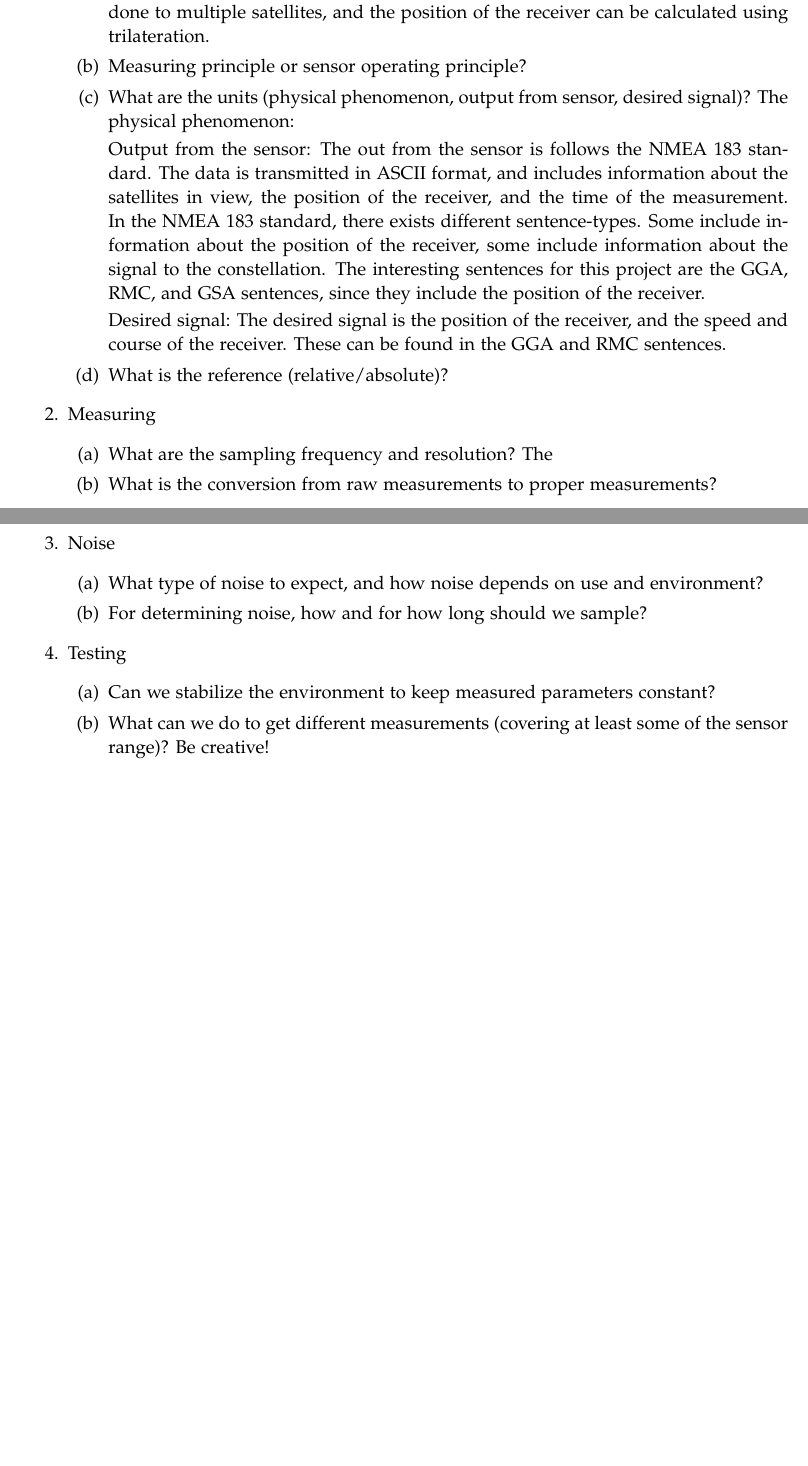
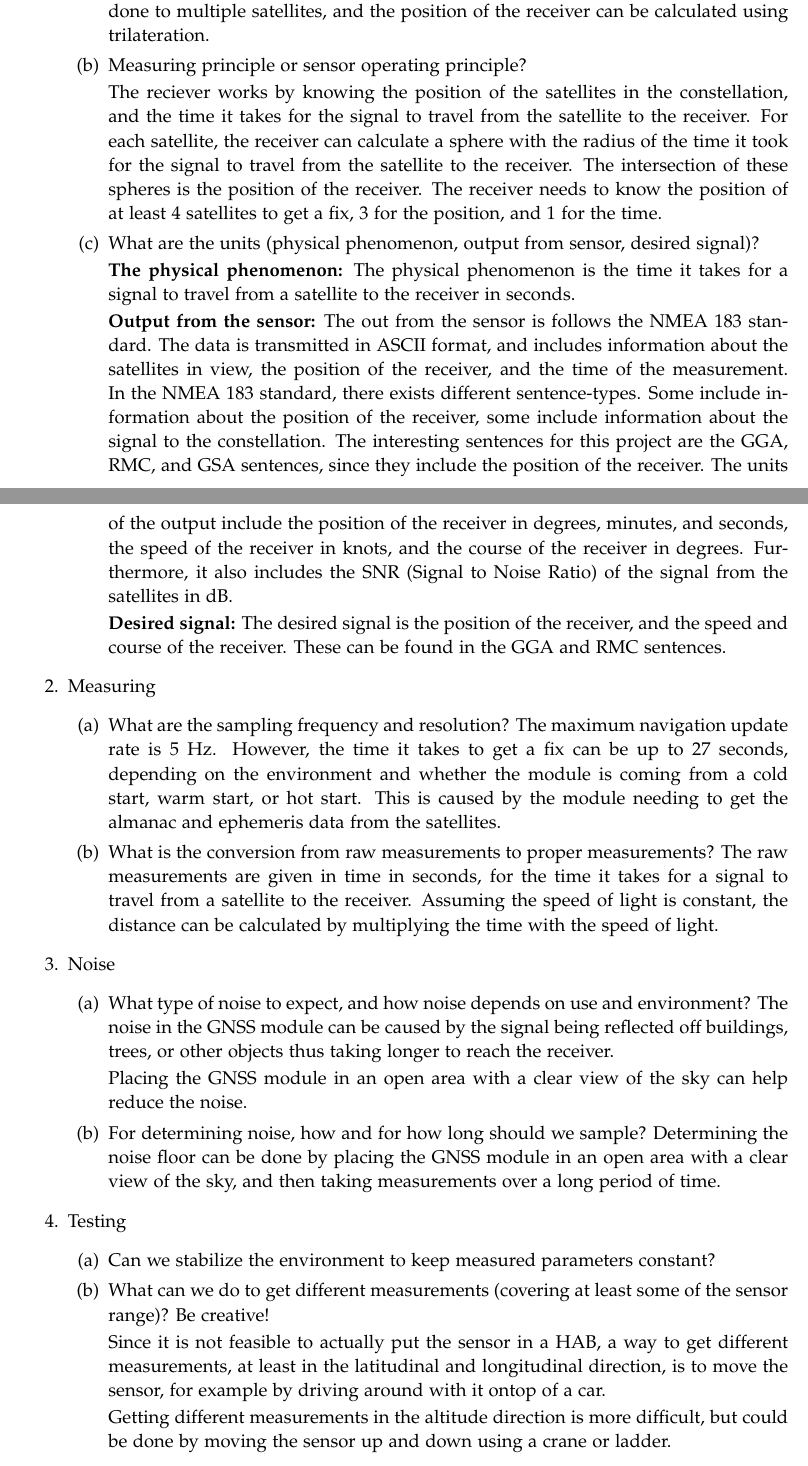
Before and after one commit to JensMoeslund/gps-miniprojekt, a LaTeX thesis (report/master.tex, which reads report/chapters/02Harware/00meta.tex): two parts of pages 5 and 6 of 6, joined at a grey line, cut so that both start at the same text, the shorter picture padded with empty space. Compiled offline with pdfLaTeX.

Commit message:
GNSS første udkast

```diff
--- a/report/chapters/02Harware/00meta.tex
+++ b/report/chapters/02Harware/00meta.tex
@@ -54,35 +69,63 @@ This module was chosen because it is the GNSS module used in the student satlab
         This is done to multiple satellites, and the position of the receiver can be calculated using trilateration.
 
         \item Measuring principle or sensor operating principle?
-            \item What are the units (physical phenomenon, output from sensor, desired signal)?
-            The physical phenomenon:
 
-            Output from the sensor:
-            The out from the sensor is follows the NMEA 183 standard. The data is transmitted in ASCII format, and includes information about the satellites in view, the position of the receiver, and the time of the measurement.
-            In the NMEA 183 standard, there exists different sentence-types. Some include information about the position of the receiver, some include information about the signal to the constellation.
-            The interesting sentences for this project are the GGA, RMC, and GSA sentences, since they include the position of the receiver. %TODO: skriv lige de rigtige pakker.
+        The reciever works by knowing the position of the satellites in the constellation, and the time it takes for the signal to travel from the satellite to the receiver.
+        For each satellite, the receiver can calculate a sphere with the radius of the time it took for the signal to travel from the satellite to the receiver.
+        The intersection of these spheres is the position of the receiver.
+        The receiver needs to know the position of at least 4 satellites to get a fix, 3 for the position, and 1 for the time.
 
 
-            Desired signal:
+        \item What are the units (physical phenomenon, output from sensor, desired signal)?
+
+        \textbf{The physical phenomenon:}
+        The physical phenomenon is the time it takes for a signal to travel from a satellite to the receiver in seconds.
+
+        \textbf{Output from the sensor:}
+        The out from the sensor is follows the NMEA 183 standard.
+        The data is transmitted in ASCII format, and includes information about the satellites in view, the position of the receiver, and the time of the measurement.
+        In the NMEA 183 standard, there exists different sentence-types.
+        Some include information about the position of the receiver, some include information about the signal to the constellation.
+        The interesting sentences for this project are the GGA, RMC, and GSA sentences, since they include the position of the receiver. %TODO: skriv lige de rigtige pakker.
+        The units of the output include the position of the receiver in degrees, minutes, and seconds, the speed of the receiver in knots, and the course of the receiver in degrees.
+        Furthermore, it also includes the SNR (Signal to Noise Ratio) of the signal from the satellites in dB.
+
+
+        \textbf{Desired signal:}
         The desired signal is the position of the receiver, and the speed and course of the receiver.
         These can be found in the GGA and RMC sentences.%TODO: tjek rigtige pakker.
-
-            \item What is the reference (relative/absolute)?
     \end{enumerate}
     \item Measuring
     \begin{enumerate}[(a)]
         \item What are the sampling frequency and resolution?
-            The
+        The maximum navigation update rate is 5 Hz. %TODO: indsæt kilde.
+        However, the time it takes to get a fix can be up to 27 seconds, depending on the environment and whether the module is coming from a cold start, warm start, or hot start.
+        This is caused by the module needing to get the almanac and ephemeris data from the satellites.
+
         \item What is the conversion from raw measurements to proper measurements?
+        The raw measurements are given in time in seconds, for the time it takes for a signal to travel from a satellite to the receiver.
+        Assuming the speed of light is constant, the distance can be calculated by multiplying the time with the speed of light.
+
     \end{enumerate}
     \item Noise
     \begin{enumerate}[(a)]
         \item What type of noise to expect, and how noise depends on use and environment?
+        The noise in the GNSS module can be caused by the signal being reflected off buildings, trees, or other objects thus taking longer to reach the receiver.
+
+        Placing the GNSS module in an open area with a clear view of the sky can help reduce the noise.
+
+
         \item For determining noise, how and for how long should we sample?
+        Determining the noise floor can be done by placing the GNSS module in an open area with a clear view of the sky, and then taking measurements over a long period of time.
+
     \end{enumerate}
     \item Testing
     \begin{enumerate}[(a)]
-            \item Can we stabilize the environment to keep measured parameters constant?
+        \item Can we stabilize the environment to keep measured parameters constant? %TODO:
         \item What can we do to get different measurements (covering at least some of the sensor range)? Be creative!
+
+        Since it is not feasible to actually put the sensor in a HAB, a way to get different measurements, at least in the latitudinal and longitudinal direction, is to move the sensor, for example by driving around with it ontop of a car.
+
+        Getting different measurements in the altitude direction is more difficult, but could be done by moving the sensor up and down using a crane or ladder.
     \end{enumerate}
 \end{enumerate}
```
Also changed, not shown: report/chapters/02Harware/00meta.tex (17 more changed lines). Lines whose indentation alone changed are shown as unchanged.
